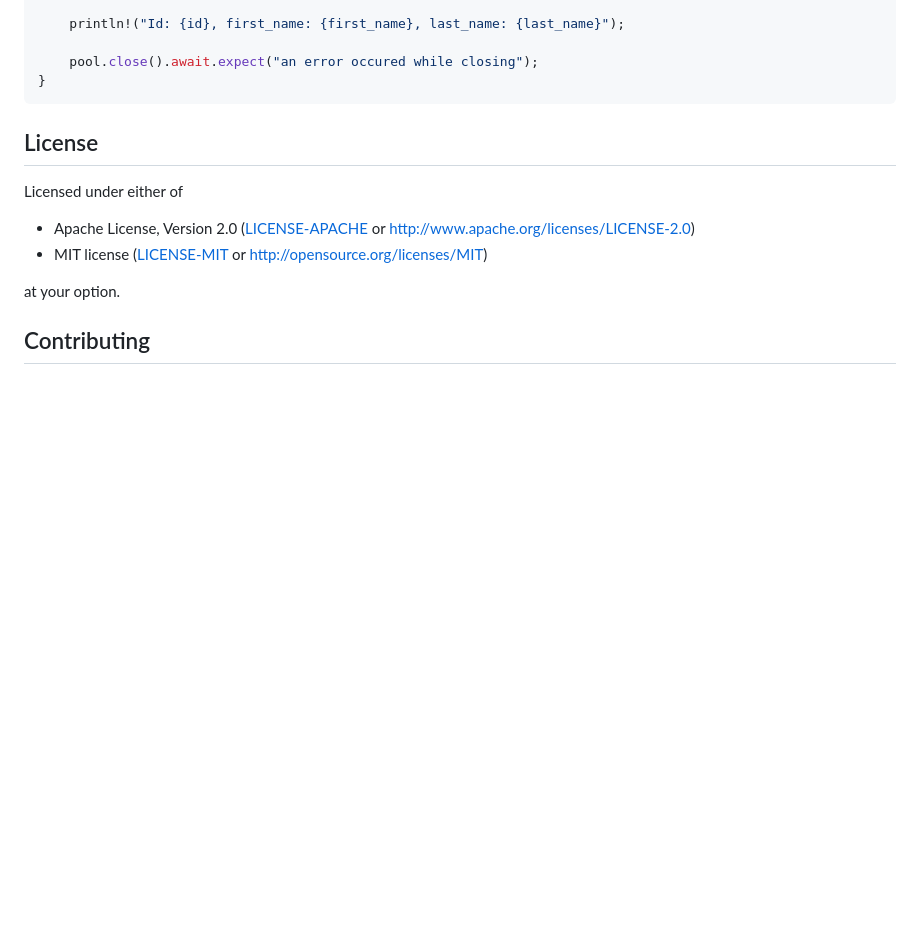
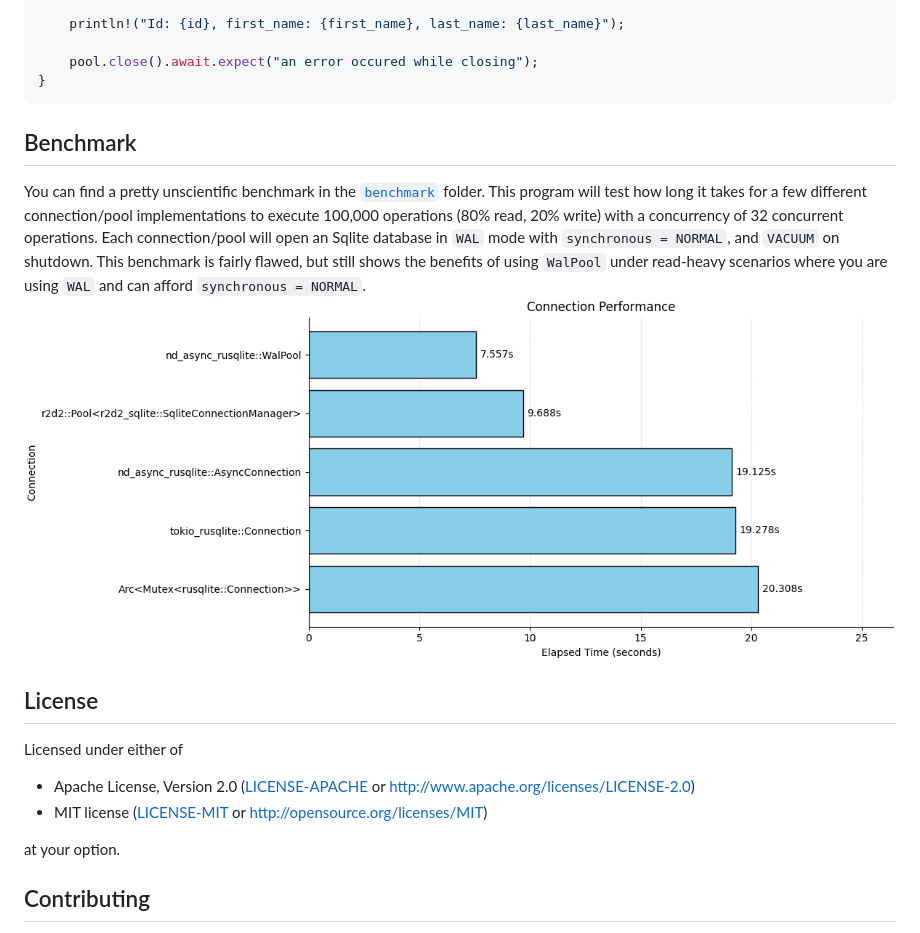
Before and after one commit to nathaniel-daniel/nd-async-rusqlite-rs, a Markdown page: README.md, the part around the change. GitHub-like rendering; blank space fills up the shorter version.

````diff
--- a/README.md
+++ b/README.md
@@ -212,6 +212,14 @@ WHERE
 }
 ```
 
+## Benchmark
+
+You can find a pretty unscientific benchmark in the [`benchmark`](./benchmark) folder.
+This program will test how long it takes for a few different connection/pool implementations to execute 100,000 operations (80% read, 20% write) with a concurrency of 32 concurrent operations.
+Each connection/pool will open an Sqlite database in `WAL` mode with `synchronous = NORMAL`, and `VACUUM` on shutdown.
+This benchmark is fairly flawed, but still shows the benefits of using `WalPool` under read-heavy scenarios where you are using `WAL` and can afford `synchronous = NORMAL`.
+![Benchmark Results](benchmark/results.png)
+
 ## License
 
 Licensed under either of
````
